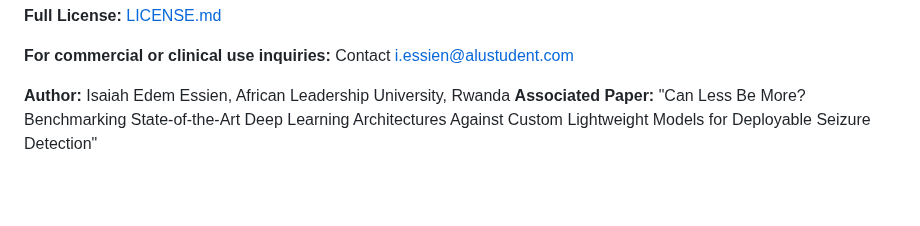
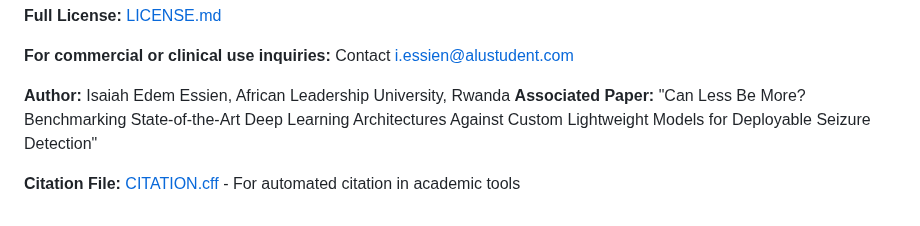
Before and after one commit to Isaiah-Essien/uboho_mobile, a Markdown page: README.md, the part around one of its changes. GitHub-like rendering; blank space fills up the shorter version.

```diff
--- a/README.md
+++ b/README.md
@@ -194,3 +194,5 @@ This software is released under a **custom academic research license**. Key poin
 
 **Author:** Isaiah Edem Essien, African Leadership University, Rwanda
 **Associated Paper:** "Can Less Be More? Benchmarking State-of-the-Art Deep Learning Architectures Against Custom Lightweight Models for Deployable Seizure Detection"
+
+**Citation File:** [CITATION.cff](CITATION.cff) - For automated citation in academic tools
```
Also changed, not shown: other parts of README.md (+2 -2 lines).
